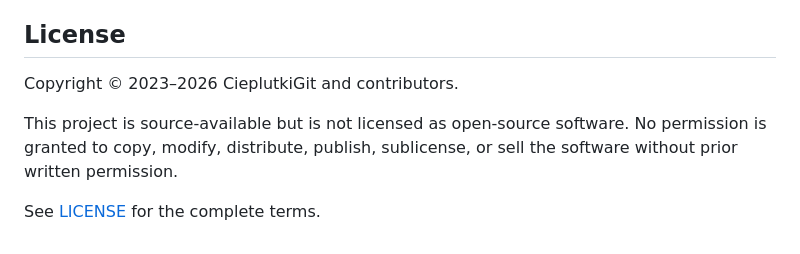
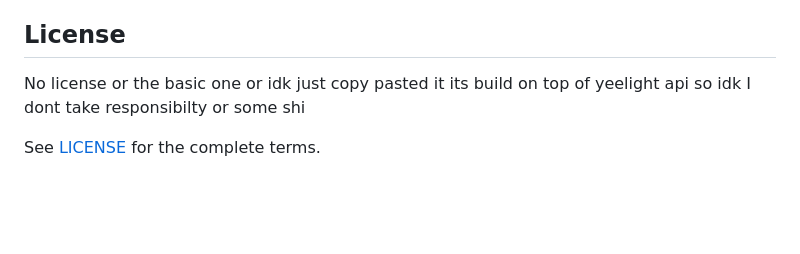
Before and after one commit to CieplutkiGit/Yeelight-Control-Panel, a Markdown page: README.md, the part around the change. Rendered like a GitHub page; blank space fills up the shorter version.

Commit message:
Update license section in README.md
Clarified license information and removed copyright notice.

```diff
--- a/README.md
+++ b/README.md
@@ -193,11 +193,6 @@ not add Internet dependencies. Review the repository license before
 contributing.
 
 ## License
-
-Copyright © 2023–2026 CieplutkiGit and contributors.
-
-This project is source-available but is not licensed as open-source software.
-No permission is granted to copy, modify, distribute, publish, sublicense, or
-sell the software without prior written permission.
+No license or the basic one or idk just copy pasted it its build on top of yeelight api so idk I dont take responsibilty or some shi
 
 See [LICENSE](LICENSE) for the complete terms.
```
